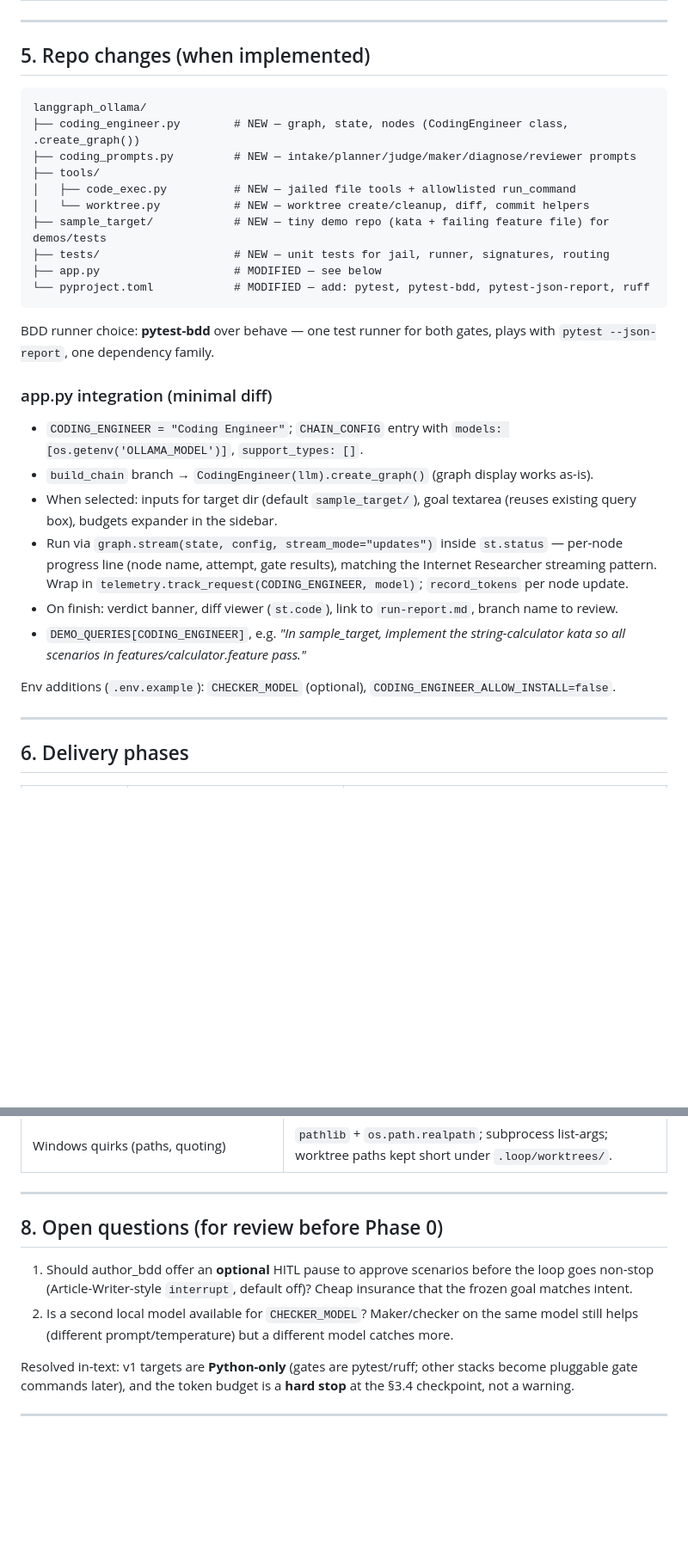
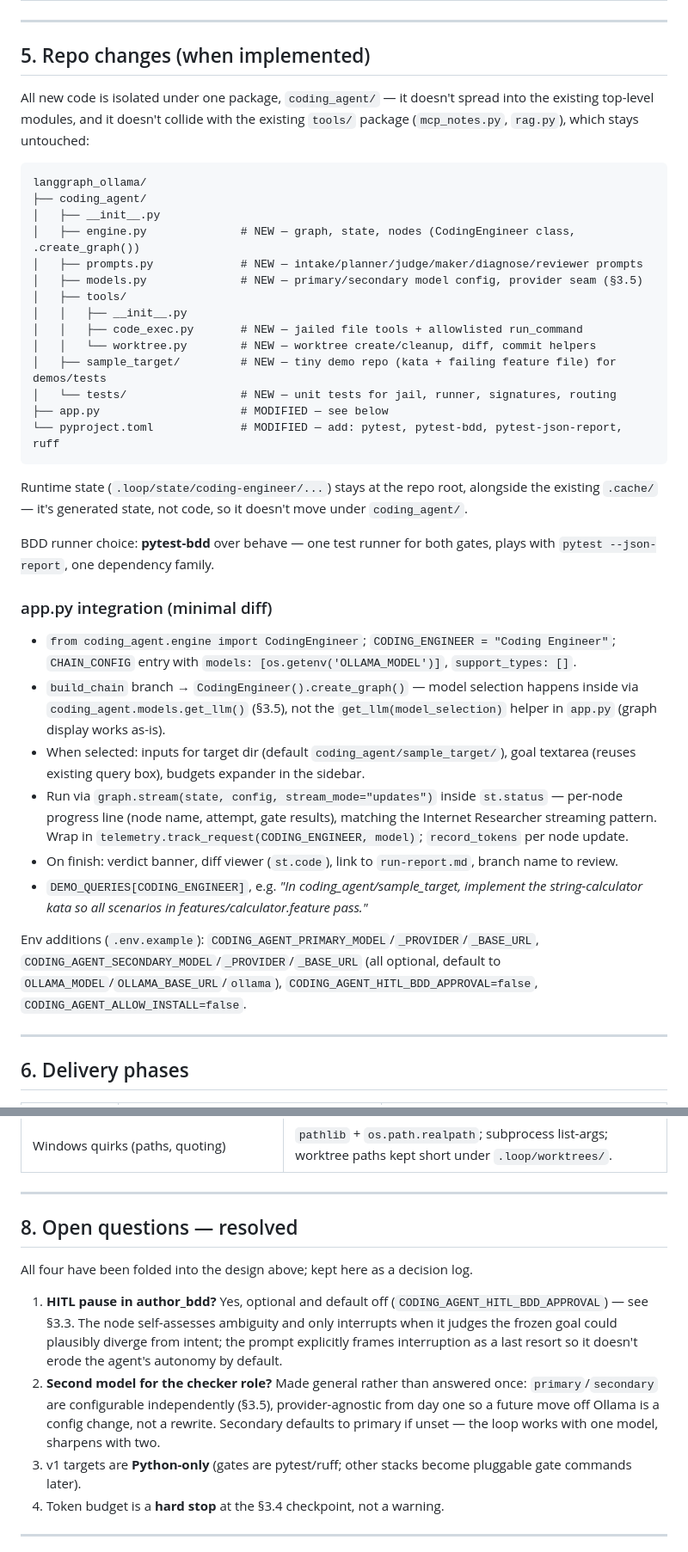
Before and after one commit to ly2xxx/langgraph_ollama, a Markdown page: CODING_ENGINEER.md, 2 parts joined by grey strips. Shown at 86% size. Rendered like a GitHub page; blank space fills up the shorter version.

````diff
--- a/CODING_ENGINEER.md
+++ b/CODING_ENGINEER.md
@@ -211,31 +234,39 @@ Reviewer rejections are signed too: `(review, finding.location, severity)` per b
 
 ## 5. Repo changes (when implemented)
 
+All new code is isolated under one package, `coding_agent/` — it doesn't spread into the existing top-level modules, and it doesn't collide with the existing `tools/` package (`mcp_notes.py`, `rag.py`), which stays untouched:
+
 ```
 langgraph_ollama/
-├── coding_engineer.py        # NEW — graph, state, nodes (CodingEngineer class, .create_graph())
-├── coding_prompts.py         # NEW — intake/planner/judge/maker/diagnose/reviewer prompts
-├── tools/
-│   ├── code_exec.py          # NEW — jailed file tools + allowlisted run_command
-│   └── worktree.py           # NEW — worktree create/cleanup, diff, commit helpers
-├── sample_target/            # NEW — tiny demo repo (kata + failing feature file) for demos/tests
-├── tests/                    # NEW — unit tests for jail, runner, signatures, routing
-├── app.py                    # MODIFIED — see below
-└── pyproject.toml            # MODIFIED — add: pytest, pytest-bdd, pytest-json-report, ruff
+├── coding_agent/
+│   ├── __init__.py
+│   ├── engine.py              # NEW — graph, state, nodes (CodingEngineer class, .create_graph())
+│   ├── prompts.py             # NEW — intake/planner/judge/maker/diagnose/reviewer prompts
+│   ├── models.py              # NEW — primary/secondary model config, provider seam (§3.5)
+│   ├── tools/
+│   │   ├── __init__.py
+│   │   ├── code_exec.py       # NEW — jailed file tools + allowlisted run_command
+│   │   └── worktree.py        # NEW — worktree create/cleanup, diff, commit helpers
+│   ├── sample_target/         # NEW — tiny demo repo (kata + failing feature file) for demos/tests
+│   └── tests/                 # NEW — unit tests for jail, runner, signatures, routing
+├── app.py                     # MODIFIED — see below
+└── pyproject.toml             # MODIFIED — add: pytest, pytest-bdd, pytest-json-report, ruff
 ```
+
+Runtime state (`.loop/state/coding-engineer/...`) stays at the repo root, alongside the existing `.cache/` — it's generated state, not code, so it doesn't move under `coding_agent/`.
 
 BDD runner choice: **pytest-bdd** over behave — one test runner for both gates, plays with `pytest --json-report`, one dependency family.
 
 ### app.py integration (minimal diff)
 
-- `CODING_ENGINEER = "Coding Engineer"`; `CHAIN_CONFIG` entry with `models: [os.getenv('OLLAMA_MODEL')]`, `support_types: []`.
-- `build_chain` branch → `CodingEngineer(llm).create_graph()` (graph display works as-is).
-- When selected: inputs for target dir (default `sample_target/`), goal textarea (reuses existing query box), budgets expander in the sidebar.
+- `from coding_agent.engine import CodingEngineer`; `CODING_ENGINEER = "Coding Engineer"`; `CHAIN_CONFIG` entry with `models: [os.getenv('OLLAMA_MODEL')]`, `support_types: []`.
+- `build_chain` branch → `CodingEngineer().create_graph()` — model selection happens inside via `coding_agent.models.get_llm()` (§3.5), not the `get_llm(model_selection)` helper in `app.py` (graph display works as-is).
+- When selected: inputs for target dir (default `coding_agent/sample_target/`), goal textarea (reuses existing query box), budgets expander in the sidebar.
 - Run via `graph.stream(state, config, stream_mode="updates")` inside `st.status` — per-node progress line (node name, attempt, gate results), matching the Internet Researcher streaming pattern. Wrap in `telemetry.track_request(CODING_ENGINEER, model)`; `record_tokens` per node update.
 - On finish: verdict banner, diff viewer (`st.code`), link to `run-report.md`, branch name to review.
-- `DEMO_QUERIES[CODING_ENGINEER]`, e.g. *"In sample_target, implement the string-calculator kata so all scenarios in features/calculator.feature pass."*
+- `DEMO_QUERIES[CODING_ENGINEER]`, e.g. *"In coding_agent/sample_target, implement the string-calculator kata so all scenarios in features/calculator.feature pass."*
 
-Env additions (`.env.example`): `CHECKER_MODEL` (optional), `CODING_ENGINEER_ALLOW_INSTALL=false`.
+Env additions (`.env.example`): `CODING_AGENT_PRIMARY_MODEL`/`_PROVIDER`/`_BASE_URL`, `CODING_AGENT_SECONDARY_MODEL`/`_PROVIDER`/`_BASE_URL` (all optional, default to `OLLAMA_MODEL`/`OLLAMA_BASE_URL`/`ollama`), `CODING_AGENT_HITL_BDD_APPROVAL=false`, `CODING_AGENT_ALLOW_INSTALL=false`.
 
 ---
 
@@ -267,12 +298,14 @@ Repo-specific risks only — the generic loop failure modes (token runaway, cont
 
 ---
 
-## 8. Open questions (for review before Phase 0)
+## 8. Open questions — resolved
 
-1. Should author_bdd offer an **optional** HITL pause to approve scenarios before the loop goes non-stop (Article-Writer-style `interrupt`, default off)? Cheap insurance that the frozen goal matches intent.
-2. Is a second local model available for `CHECKER_MODEL`? Maker/checker on the same model still helps (different prompt/temperature) but a different model catches more.
+All four have been folded into the design above; kept here as a decision log.
 
-Resolved in-text: v1 targets are **Python-only** (gates are pytest/ruff; other stacks become pluggable gate commands later), and the token budget is a **hard stop** at the §3.4 checkpoint, not a warning.
+1. **HITL pause in author_bdd?** Yes, optional and default off (`CODING_AGENT_HITL_BDD_APPROVAL`) — see §3.3. The node self-assesses ambiguity and only interrupts when it judges the frozen goal could plausibly diverge from intent; the prompt explicitly frames interruption as a last resort so it doesn't erode the agent's autonomy by default.
+2. **Second model for the checker role?** Made general rather than answered once: `primary`/`secondary` are configurable independently (§3.5), provider-agnostic from day one so a future move off Ollama is a config change, not a rewrite. Secondary defaults to primary if unset — the loop works with one model, sharpens with two.
+3. v1 targets are **Python-only** (gates are pytest/ruff; other stacks become pluggable gate commands later).
+4. Token budget is a **hard stop** at the §3.4 checkpoint, not a warning.
 
 ---
 
````
Also changed, not shown: other parts of CODING_ENGINEER.md (+32 -9 lines).
